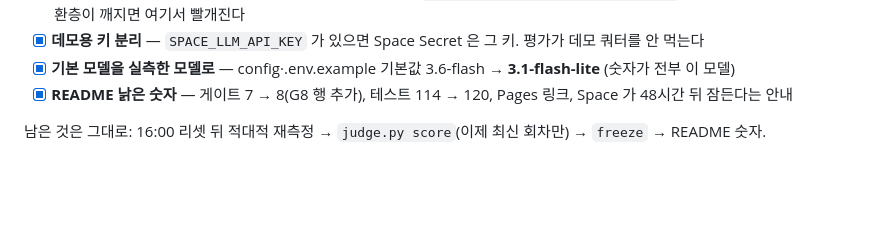
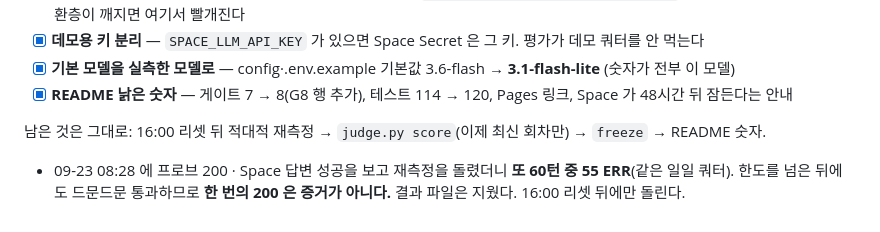
Before and after one commit to gayeoniee/dog-care-agent, a Markdown page: docs/roadmap.md, the part around the change. Rendered like a GitHub page; blank space fills up the shorter version.

Commit message:
프로브 한 번이 200 이라고 쿼터가 돌아온 줄 알고 재측정을 또 태운 것
한도를 넘은 뒤에도 드문드문 통과한다. 60턴 중 55 ERR 로 끝났고 결과 파일은
지웠다. 리셋(한국 16:00) 전엔 프로브 결과와 무관하게 돌리지 않는다고 적어 둔다.

Co-Authored-By: Claude Fable 5.1 <noreply@anthropic.com>
Claude-Session: https://claude.ai/code/session_01F58XNu9sPsPjuGt1b3TQtL

```diff
--- a/docs/roadmap.md
+++ b/docs/roadmap.md
@@ -127,3 +127,7 @@ GitHub Pages 는 정적 파일만 서빙한다. 파이썬·토치·postgres 는
 - [x] **README 낡은 숫자** — 게이트 7 → 8(G8 행 추가), 테스트 114 → 120, Pages 링크, Space 가 48시간 뒤 잠든다는 안내
 
 남은 것은 그대로: 16:00 리셋 뒤 적대적 재측정 → `judge.py score`(이제 최신 회차만) → `freeze` → README 숫자.
+
+- 09-23 08:28 에 프로브 200 · Space 답변 성공을 보고 재측정을 돌렸더니 **또 60턴 중 55 ERR**(같은
+  일일 쿼터). 한도를 넘은 뒤에도 드문드문 통과하므로 **한 번의 200 은 증거가 아니다.** 결과 파일은
+  지웠다. 16:00 리셋 뒤에만 돌린다.
```
